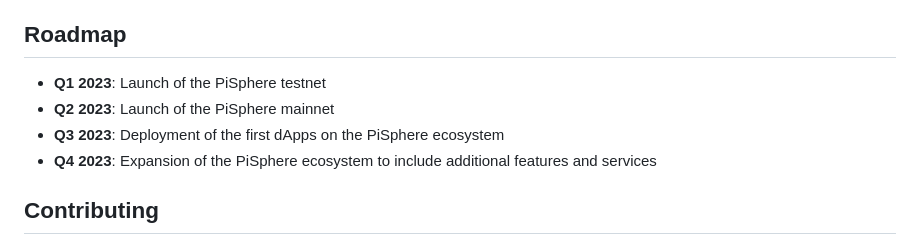
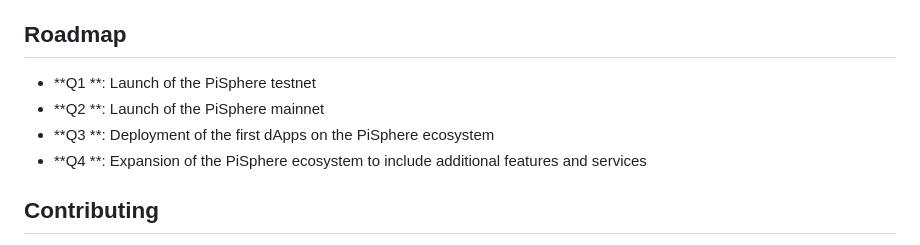
Before and after one commit to KOSASIH/PiSphere, a Markdown page: README.md, the part around the change. GitHub-like rendering.

```diff
--- a/README.md
+++ b/README.md
@@ -37,10 +37,10 @@ Join our community of developers, users, and enthusiasts to stay up-to-date with
 
 ## Roadmap
 
-* **Q1 2023**: Launch of the PiSphere testnet
-* **Q2 2023**: Launch of the PiSphere mainnet
-* **Q3 2023**: Deployment of the first dApps on the PiSphere ecosystem
-* **Q4 2023**: Expansion of the PiSphere ecosystem to include additional features and services
+* **Q1 **: Launch of the PiSphere testnet
+* **Q2 **: Launch of the PiSphere mainnet
+* **Q3 **: Deployment of the first dApps on the PiSphere ecosystem
+* **Q4 **: Expansion of the PiSphere ecosystem to include additional features and services
 
 ## Contributing
 
```
